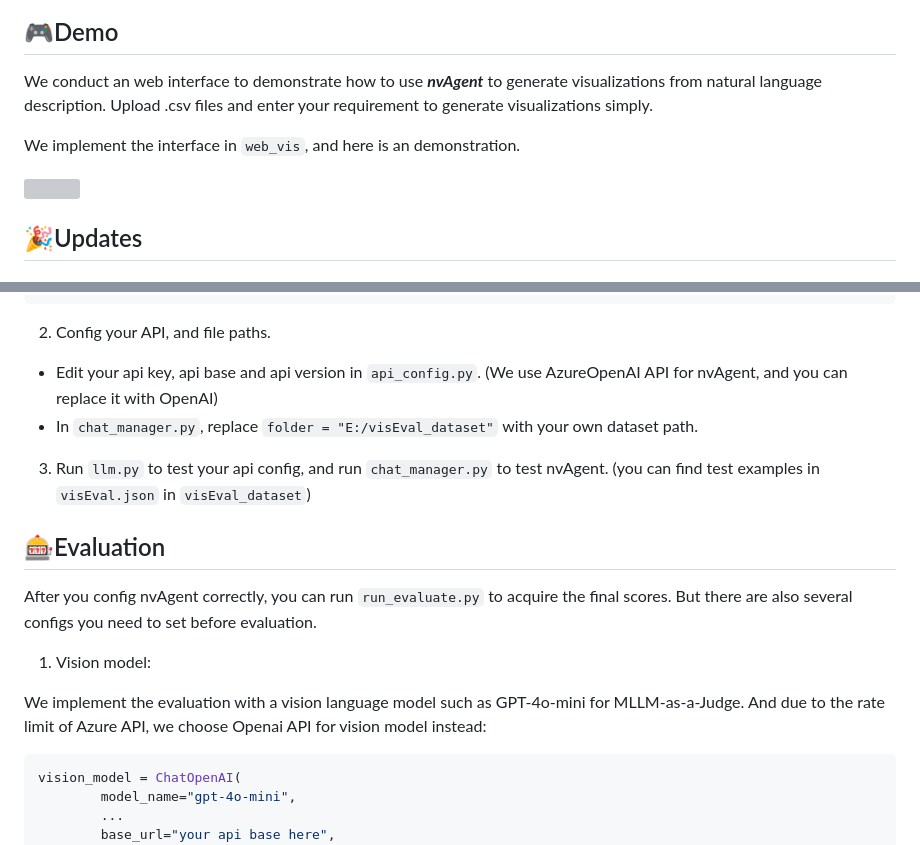
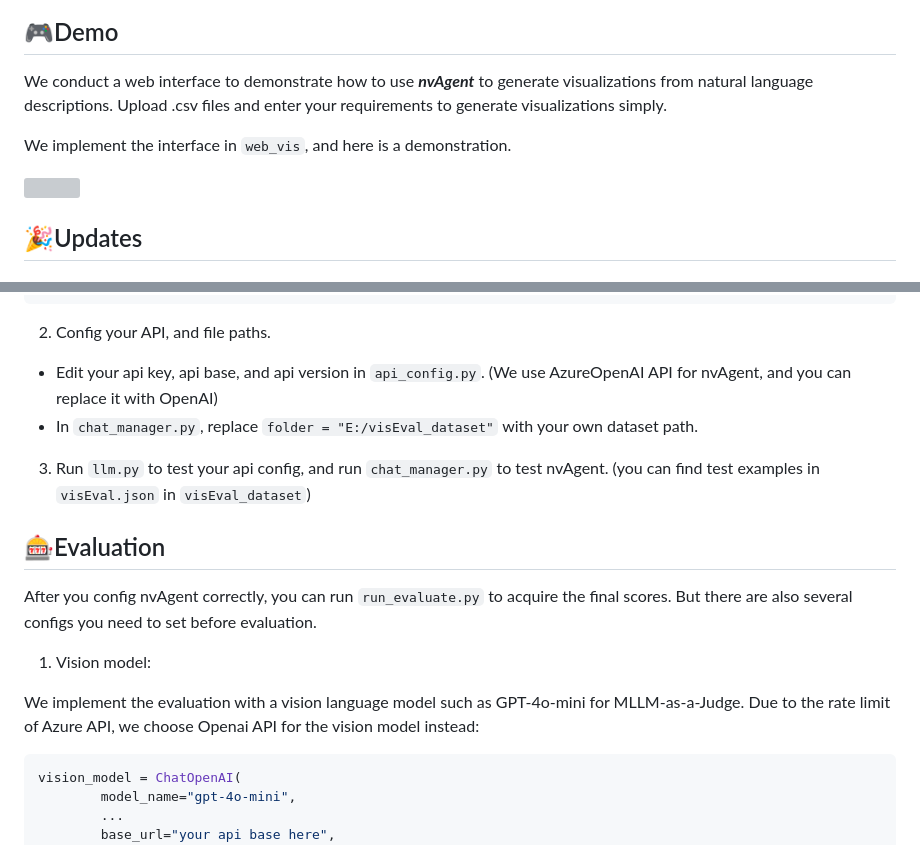
Before and after one commit to DontSlipOnDirt/NL2Vis, a Markdown page: README.md, 2 parts joined by grey strips. GitHub-like rendering; grey boxes are pictures that could not be loaded.

````diff
--- a/README.md
+++ b/README.md
@@ -10,7 +10,7 @@ In this paper, we propose a novel multi-agent framework that integrates preproce
 
 ## 🎮Demo
 
-We conduct an web interface to demonstrate how to use ***nvAgent*** to generate visualizations from natural language description. Upload .csv files and enter your requirement to generate visualizations simply.
+We conduct a web interface to demonstrate how to use ***nvAgent*** to generate visualizations from natural language descriptions. Upload .csv files and enter your requirements to generate visualizations simply.
 
-We implement the interface in `web_vis`, and here is an demonstration.
+We implement the interface in `web_vis`, and here is a demonstration.
 
@@ -74,7 +74,7 @@ pip install package_name
 
 2. Config your API, and file paths.
 
-- Edit your api key, api base and api version in `api_config.py`. (We use AzureOpenAI API for nvAgent, and you can replace it with OpenAI)
+- Edit your api key, api base, and api version in `api_config.py`. (We use AzureOpenAI API for nvAgent, and you can replace it with OpenAI)
 - In `chat_manager.py`, replace `folder = "E:/visEval_dataset"` with your own dataset path.
 
 3. Run `llm.py` to test your api config, and run `chat_manager.py` to test nvAgent. (you can find test examples in `visEval.json` in `visEval_dataset`)
@@ -85,7 +85,7 @@ After you config nvAgent correctly, you can run `run_evaluate.py` to acquire the
 
 1. Vision model:
 
-We implement the evaluation with a vision language model such as GPT-4o-mini for MLLM-as-a-Judge. And due to the rate limit of Azure API, we choose Openai API for vision model instead:
+We implement the evaluation with a vision language model such as GPT-4o-mini for MLLM-as-a-Judge. Due to the rate limit of Azure API, we choose Openai API for the vision model instead:
 
 ```python
 vision_model = ChatOpenAI(
````
Also changed, not shown: other parts of README.md (+1 -1 lines).
